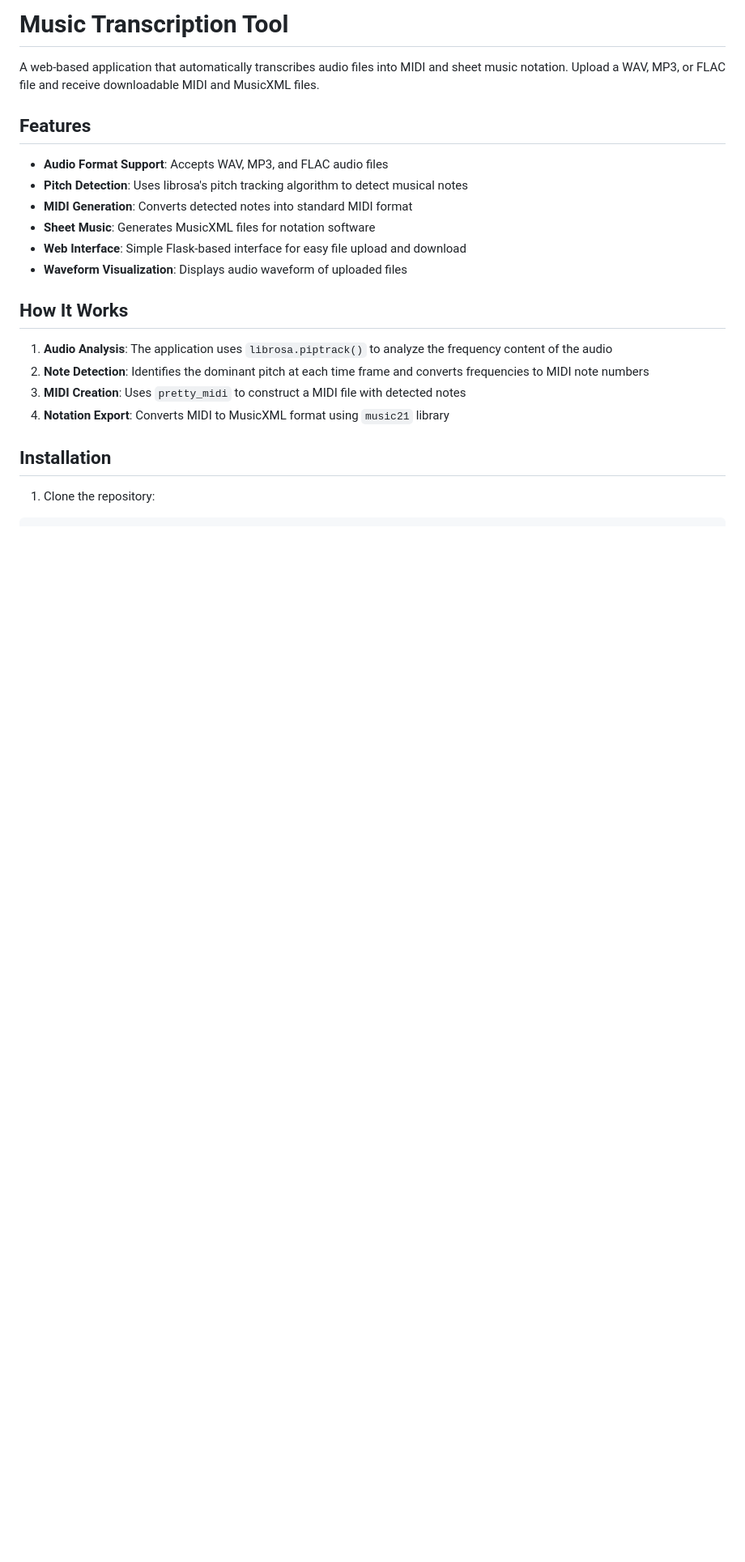
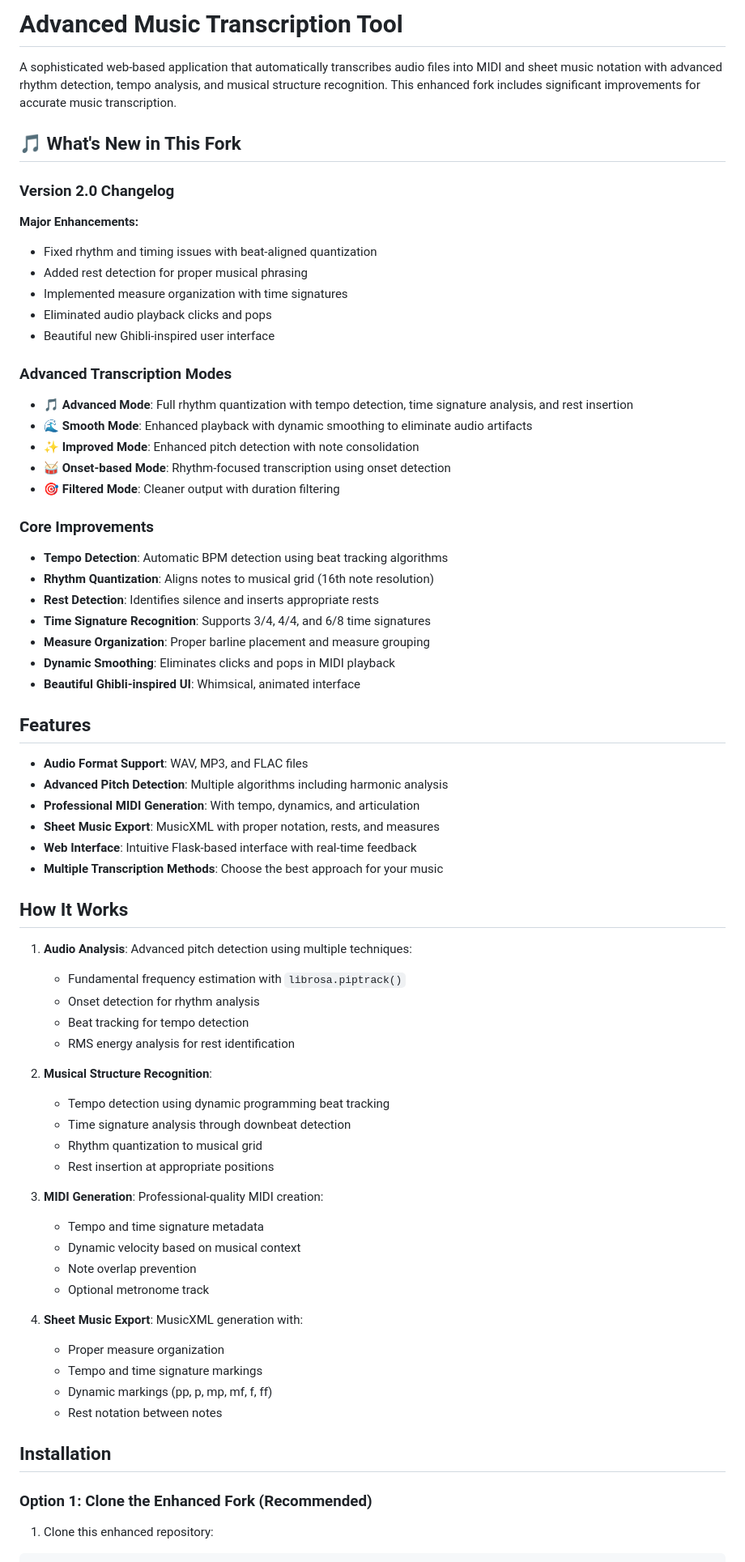
Before and after one commit to Skarath13/midi, a Markdown page: README.md, the part around one of its changes. Shown at 81% size. Rendered like a GitHub page; blank space fills up the shorter version.

````diff
--- a/README.md
+++ b/README.md
@@ -1,24 +1,72 @@
-# Music Transcription Tool
+# Advanced Music Transcription Tool
 
-A web-based application that automatically transcribes audio files into MIDI and sheet music notation. Upload a WAV, MP3, or FLAC file and receive downloadable MIDI and MusicXML files.
+A sophisticated web-based application that automatically transcribes audio files into MIDI and sheet music notation with advanced rhythm detection, tempo analysis, and musical structure recognition. This enhanced fork includes significant improvements for accurate music transcription.
+
+## 🎵 What's New in This Fork
+
+### Version 2.0 Changelog
+
+**Major Enhancements:**
+- Fixed rhythm and timing issues with beat-aligned quantization
+- Added rest detection for proper musical phrasing
+- Implemented measure organization with time signatures
+- Eliminated audio playback clicks and pops
+- Beautiful new Ghibli-inspired user interface
+
+### Advanced Transcription Modes
+- **🎵 Advanced Mode**: Full rhythm quantization with tempo detection, time signature analysis, and rest insertion
+- **🌊 Smooth Mode**: Enhanced playback with dynamic smoothing to eliminate audio artifacts
+- **✨ Improved Mode**: Enhanced pitch detection with note consolidation
+- **🥁 Onset-based Mode**: Rhythm-focused transcription using onset detection
+- **🎯 Filtered Mode**: Cleaner output with duration filtering
+
+### Core Improvements
+- **Tempo Detection**: Automatic BPM detection using beat tracking algorithms
+- **Rhythm Quantization**: Aligns notes to musical grid (16th note resolution)
+- **Rest Detection**: Identifies silence and inserts appropriate rests
+- **Time Signature Recognition**: Supports 3/4, 4/4, and 6/8 time signatures
+- **Measure Organization**: Proper barline placement and measure grouping
+- **Dynamic Smoothing**: Eliminates clicks and pops in MIDI playback
+- **Beautiful Ghibli-inspired UI**: Whimsical, animated interface
 
 ## Features
 
-- **Audio Format Support**: Accepts WAV, MP3, and FLAC audio files
-- **Pitch Detection**: Uses librosa's pitch tracking algorithm to detect musical notes
-- **MIDI Generation**: Converts detected notes into standard MIDI format
-- **Sheet Music**: Generates MusicXML files for notation software
-- **Web Interface**: Simple Flask-based interface for easy file upload and download
-- **Waveform Visualization**: Displays audio waveform of uploaded files
+- **Audio Format Support**: WAV, MP3, and FLAC files
+- **Advanced Pitch Detection**: Multiple algorithms including harmonic analysis
+- **Professional MIDI Generation**: With tempo, dynamics, and articulation
+- **Sheet Music Export**: MusicXML with proper notation, rests, and measures
+- **Web Interface**: Intuitive Flask-based interface with real-time feedback
+- **Multiple Transcription Methods**: Choose the best approach for your music
 
 ## How It Works
 
-1. **Audio Analysis**: The application uses `librosa.piptrack()` to analyze the frequency content of the audio
-2. **Note Detection**: Identifies the dominant pitch at each time frame and converts frequencies to MIDI note numbers
-3. **MIDI Creation**: Uses `pretty_midi` to construct a MIDI file with detected notes
-4. **Notation Export**: Converts MIDI to MusicXML format using `music21` library
+1. **Audio Analysis**: Advanced pitch detection using multiple techniques:
+   - Fundamental frequency estimation with `librosa.piptrack()`
+   - Onset detection for rhythm analysis
+   - Beat tracking for tempo detection
+   - RMS energy analysis for rest identification
+
+2. **Musical Structure Recognition**:
+   - Tempo detection using dynamic programming beat tracking
+   - Time signature analysis through downbeat detection
+   - Rhythm quantization to musical grid
+   - Rest insertion at appropriate positions
+
+3. **MIDI Generation**: Professional-quality MIDI creation:
+   - Tempo and time signature metadata
+   - Dynamic velocity based on musical context
+   - Note overlap prevention
+   - Optional metronome track
+
+4. **Sheet Music Export**: MusicXML generation with:
+   - Proper measure organization
+   - Tempo and time signature markings
+   - Dynamic markings (pp, p, mp, mf, f, ff)
+   - Rest notation between notes
 
 ## Installation
 
-1. Clone the repository:
+### Option 1: Clone the Enhanced Fork (Recommended)
+
+1. Clone this enhanced repository:
 ```bash
````
Also changed, not shown: other parts of README.md (+112 -27 lines).
